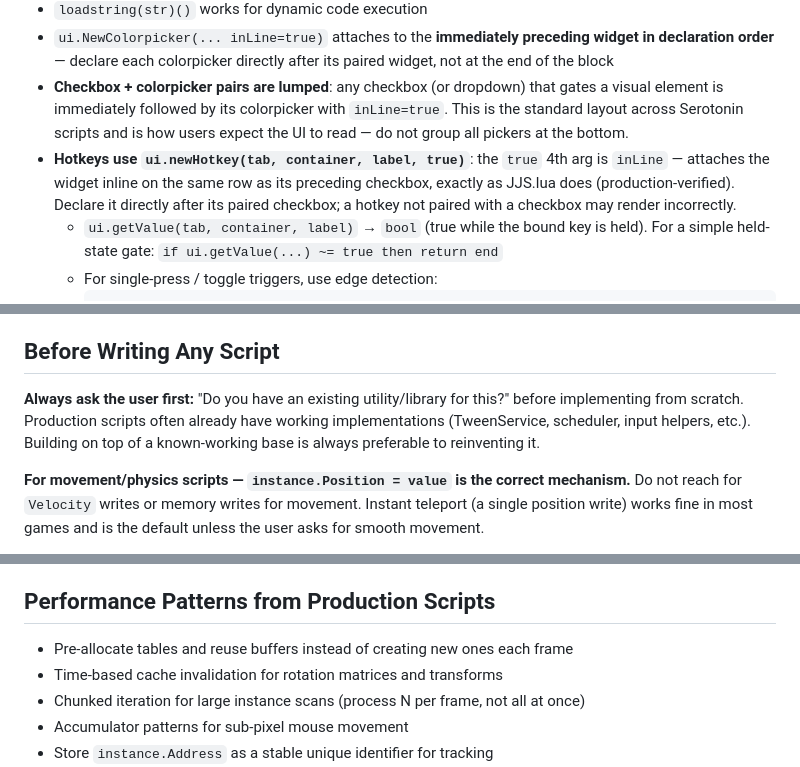
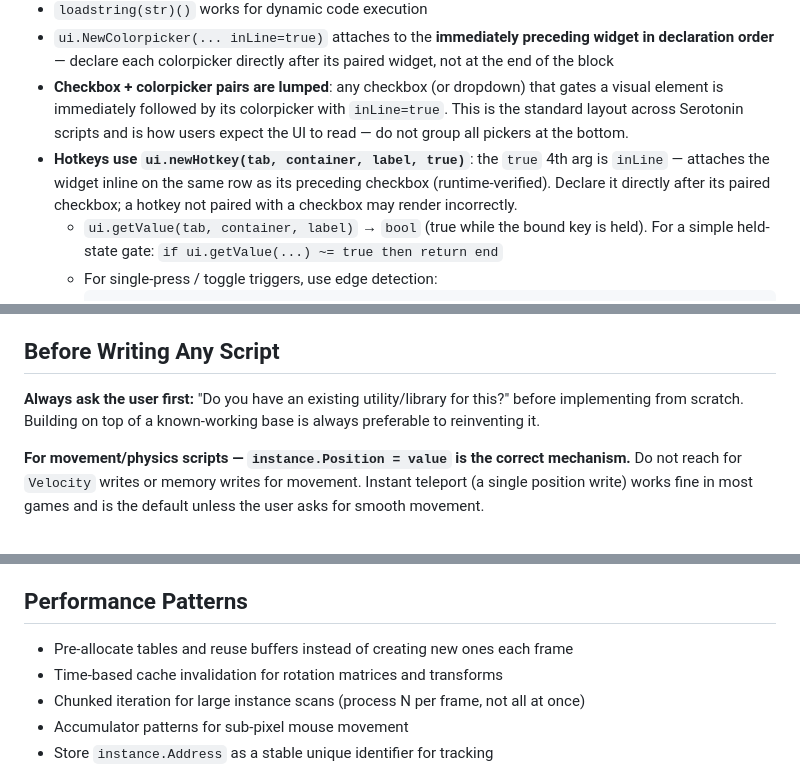
Before and after one commit to mixercodes/serotonin-scripts, a Markdown page: CLAUDE.md, 3 parts joined by grey strips. GitHub-like rendering.

Commit message:
Remove script name references from CLAUDE.md

````diff
--- a/CLAUDE.md
+++ b/CLAUDE.md
@@ -170,7 +170,7 @@ These behaviors have been confirmed in production scripts:
 - `loadstring(str)()` works for dynamic code execution
 - `ui.NewColorpicker(... inLine=true)` attaches to the **immediately preceding widget in declaration order** — declare each colorpicker directly after its paired widget, not at the end of the block
 - **Checkbox + colorpicker pairs are lumped**: any checkbox (or dropdown) that gates a visual element is immediately followed by its colorpicker with `inLine=true`. This is the standard layout across Serotonin scripts and is how users expect the UI to read — do not group all pickers at the bottom.
-- **Hotkeys use `ui.newHotkey(tab, container, label, true)`**: the `true` 4th arg is `inLine` — attaches the widget inline on the same row as its preceding checkbox, exactly as JJS.lua does (production-verified). Declare it directly after its paired checkbox; a hotkey not paired with a checkbox may render incorrectly.
+- **Hotkeys use `ui.newHotkey(tab, container, label, true)`**: the `true` 4th arg is `inLine` — attaches the widget inline on the same row as its preceding checkbox (runtime-verified). Declare it directly after its paired checkbox; a hotkey not paired with a checkbox may render incorrectly.
   - `ui.getValue(tab, container, label)` → `bool` (true while the bound key is held). For a simple held-state gate: `if ui.getValue(...) ~= true then return end`
   - For single-press / toggle triggers, use edge detection:
     ```lua
@@ -197,7 +197,7 @@ Game data (team names, instance names, folder structure, object positions) can c
 
 ## Before Writing Any Script
 
-**Always ask the user first:** "Do you have an existing utility/library for this?" before implementing from scratch. Production scripts often already have working implementations (TweenService, scheduler, input helpers, etc.). Building on top of a known-working base is always preferable to reinventing it.
+**Always ask the user first:** "Do you have an existing utility/library for this?" before implementing from scratch. Building on top of a known-working base is always preferable to reinventing it.
 
 **For movement/physics scripts — `instance.Position = value` is the correct mechanism.** Do not reach for `Velocity` writes or memory writes for movement. Instant teleport (a single position write) works fine in most games and is the default unless the user asks for smooth movement.
 
@@ -223,7 +223,7 @@ Never wait for the user to provide a tween implementation — the above pattern
 - Cache aggressively: text sizes, rotation matrices, part corners, memory reads
 - Chunk heavy processing across frames to avoid drops
 
-## Performance Patterns from Production Scripts
+## Performance Patterns
 
 - Pre-allocate tables and reuse buffers instead of creating new ones each frame
 - Time-based cache invalidation for rotation matrices and transforms
````
